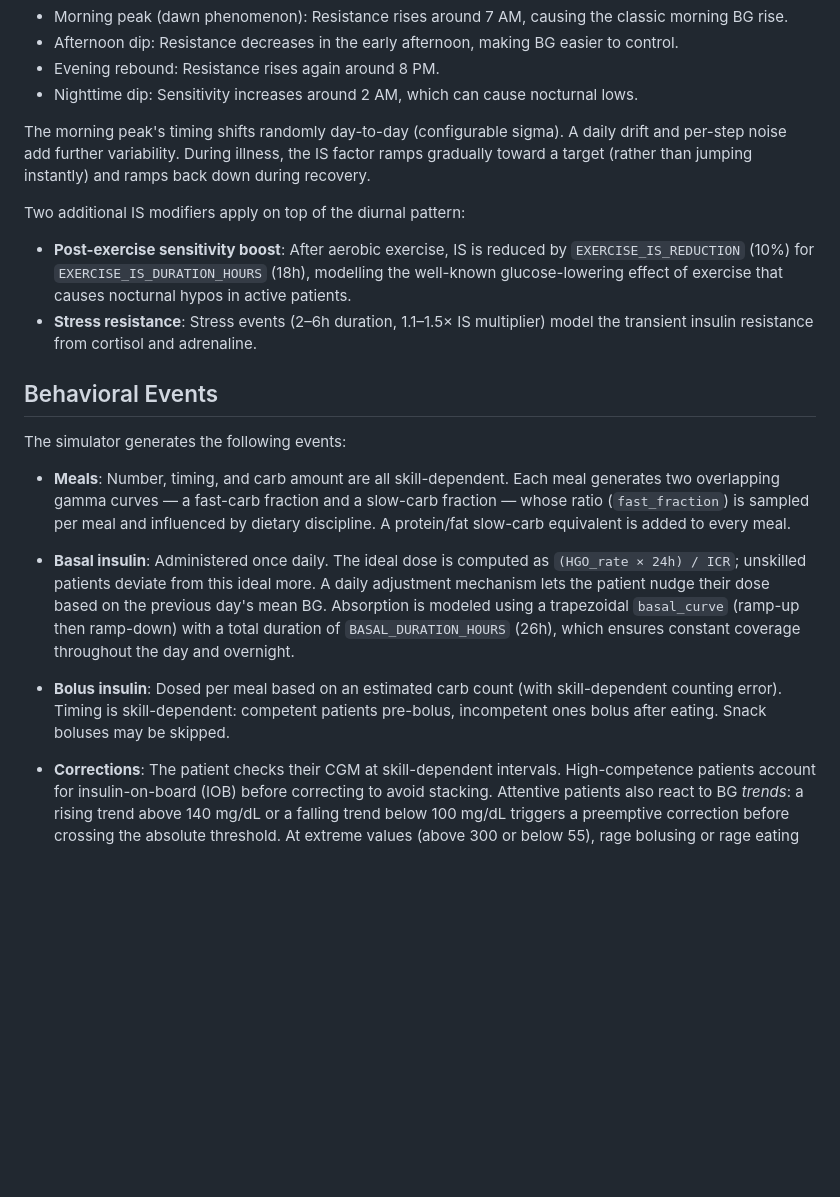
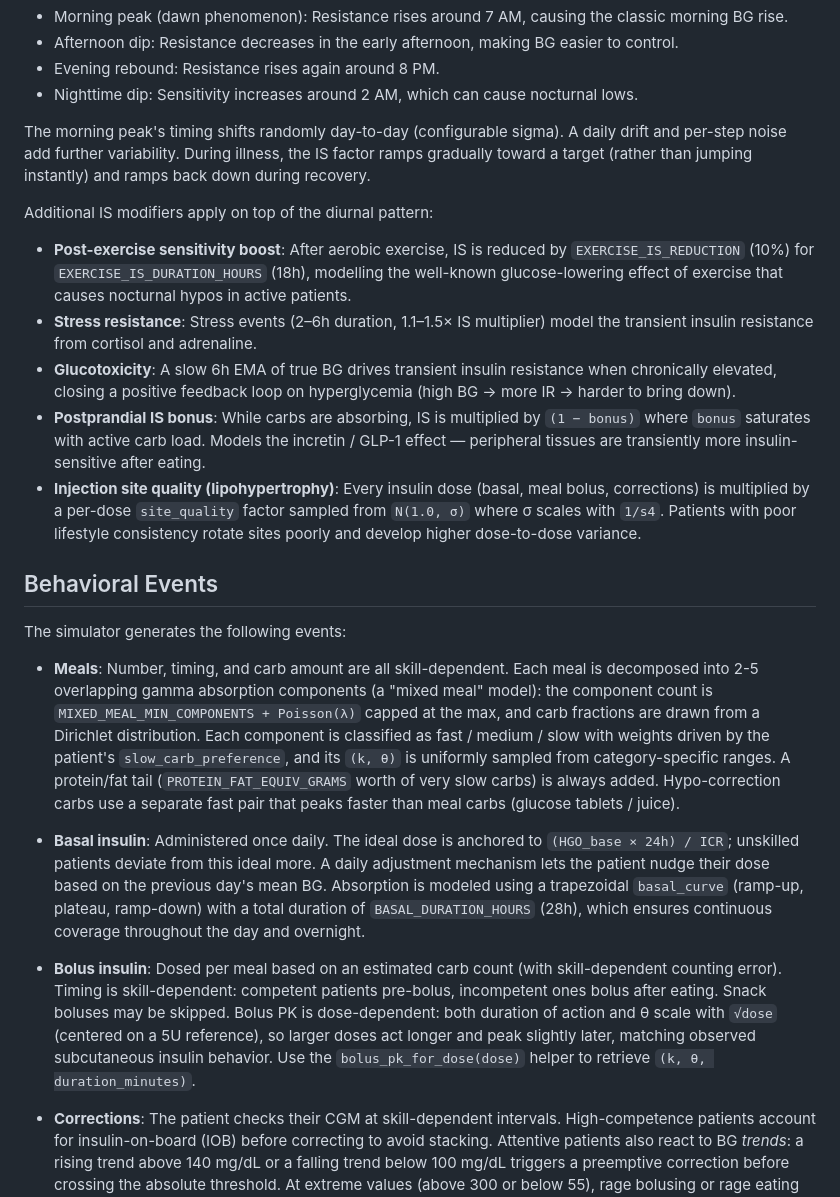
Before and after one commit to 0xdeadf1sh/T1DMSIM, a Markdown page: README.md, the part around one of its changes. Drawn GitHub-style; blank space fills up the shorter version.

```diff
--- a/README.md
+++ b/README.md
@@ -96,21 +95,24 @@ Insulin sensitivity follows a multi-peak diurnal pattern modeled as a sum of Gau
 
 The morning peak's timing shifts randomly day-to-day (configurable sigma). A daily drift and per-step noise add further variability. During illness, the IS factor ramps gradually toward a target (rather than jumping instantly) and ramps back down during recovery.
 
-Two additional IS modifiers apply on top of the diurnal pattern:
+Additional IS modifiers apply on top of the diurnal pattern:
 
 - **Post-exercise sensitivity boost**: After aerobic exercise, IS is reduced by `EXERCISE_IS_REDUCTION` (10%) for `EXERCISE_IS_DURATION_HOURS` (18h), modelling the well-known glucose-lowering effect of exercise that causes nocturnal hypos in active patients.
 - **Stress resistance**: Stress events (2–6h duration, 1.1–1.5× IS multiplier) model the transient insulin resistance from cortisol and adrenaline.
+- **Glucotoxicity**: A slow 6h EMA of true BG drives transient insulin resistance when chronically elevated, closing a positive feedback loop on hyperglycemia (high BG → more IR → harder to bring down).
+- **Postprandial IS bonus**: While carbs are absorbing, IS is multiplied by `(1 − bonus)` where `bonus` saturates with active carb load. Models the incretin / GLP-1 effect — peripheral tissues are transiently more insulin-sensitive after eating.
+- **Injection site quality (lipohypertrophy)**: Every insulin dose (basal, meal bolus, corrections) is multiplied by a per-dose `site_quality` factor sampled from `N(1.0, σ)` where σ scales with `1/s4`. Patients with poor lifestyle consistency rotate sites poorly and develop higher dose-to-dose variance.
 
 
 ## Behavioral Events
 
 The simulator generates the following events:
 
-- **Meals**: Number, timing, and carb amount are all skill-dependent. Each meal generates two overlapping gamma curves — a fast-carb fraction and a slow-carb fraction — whose ratio (`fast_fraction`) is sampled per meal and influenced by dietary discipline. A protein/fat slow-carb equivalent is added to every meal.
+- **Meals**: Number, timing, and carb amount are all skill-dependent. Each meal is decomposed into 2-5 overlapping gamma absorption components (a "mixed meal" model): the component count is `MIXED_MEAL_MIN_COMPONENTS + Poisson(λ)` capped at the max, and carb fractions are drawn from a Dirichlet distribution. Each component is classified as fast / medium / slow with weights driven by the patient's `slow_carb_preference`, and its `(k, θ)` is uniformly sampled from category-specific ranges. A protein/fat tail (`PROTEIN_FAT_EQUIV_GRAMS` worth of very slow carbs) is always added. Hypo-correction carbs use a separate fast pair that peaks faster than meal carbs (glucose tablets / juice).
 
-- **Basal insulin**: Administered once daily. The ideal dose is computed as `(HGO_rate × 24h) / ICR`; unskilled patients deviate from this ideal more. A daily adjustment mechanism lets the patient nudge their dose based on the previous day's mean BG. Absorption is modeled using a trapezoidal `basal_curve` (ramp-up then ramp-down) with a total duration of `BASAL_DURATION_HOURS` (26h), which ensures constant coverage throughout the day and overnight.
+- **Basal insulin**: Administered once daily. The ideal dose is anchored to `(HGO_base × 24h) / ICR`; unskilled patients deviate from this ideal more. A daily adjustment mechanism lets the patient nudge their dose based on the previous day's mean BG. Absorption is modeled using a trapezoidal `basal_curve` (ramp-up, plateau, ramp-down) with a total duration of `BASAL_DURATION_HOURS` (28h), which ensures continuous coverage throughout the day and overnight.
 
-- **Bolus insulin**: Dosed per meal based on an estimated carb count (with skill-dependent counting error). Timing is skill-dependent: competent patients pre-bolus, incompetent ones bolus after eating. Snack boluses may be skipped.
+- **Bolus insulin**: Dosed per meal based on an estimated carb count (with skill-dependent counting error). Timing is skill-dependent: competent patients pre-bolus, incompetent ones bolus after eating. Snack boluses may be skipped. Bolus PK is dose-dependent: both duration of action and θ scale with `√dose` (centered on a 5U reference), so larger doses act longer and peak slightly later, matching observed subcutaneous insulin behavior. Use the `bolus_pk_for_dose(dose)` helper to retrieve `(k, θ, duration_minutes)`.
 
 - **Corrections**: The patient checks their CGM at skill-dependent intervals. High-competence patients account for insulin-on-board (IOB) before correcting to avoid stacking. Attentive patients also react to BG *trends*: a rising trend above 140 mg/dL or a falling trend below 100 mg/dL triggers a preemptive correction before crossing the absolute threshold. At extreme values (above 300 or below 55), rage bolusing or rage eating may occur.
 
```
Also changed, not shown: other parts of README.md (+12 -13 lines).
